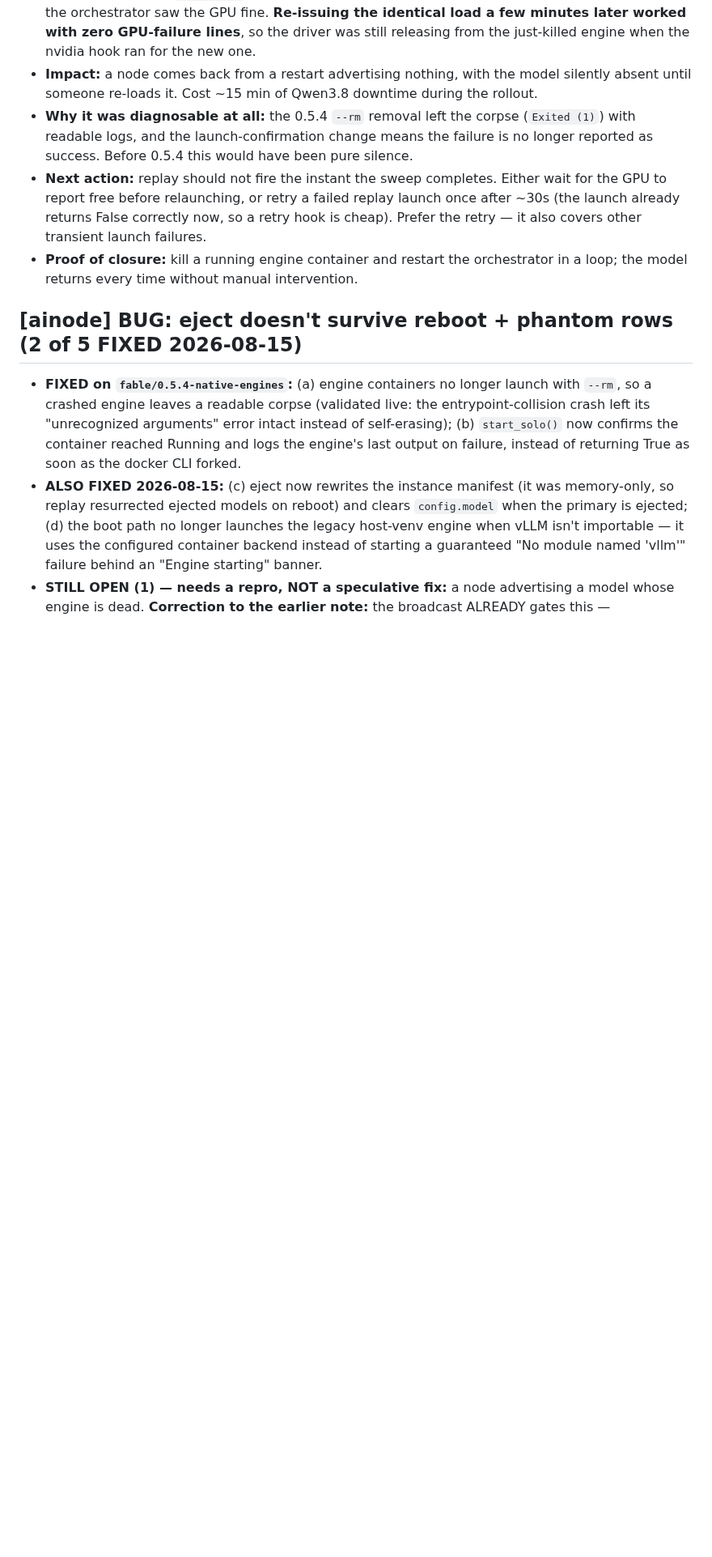
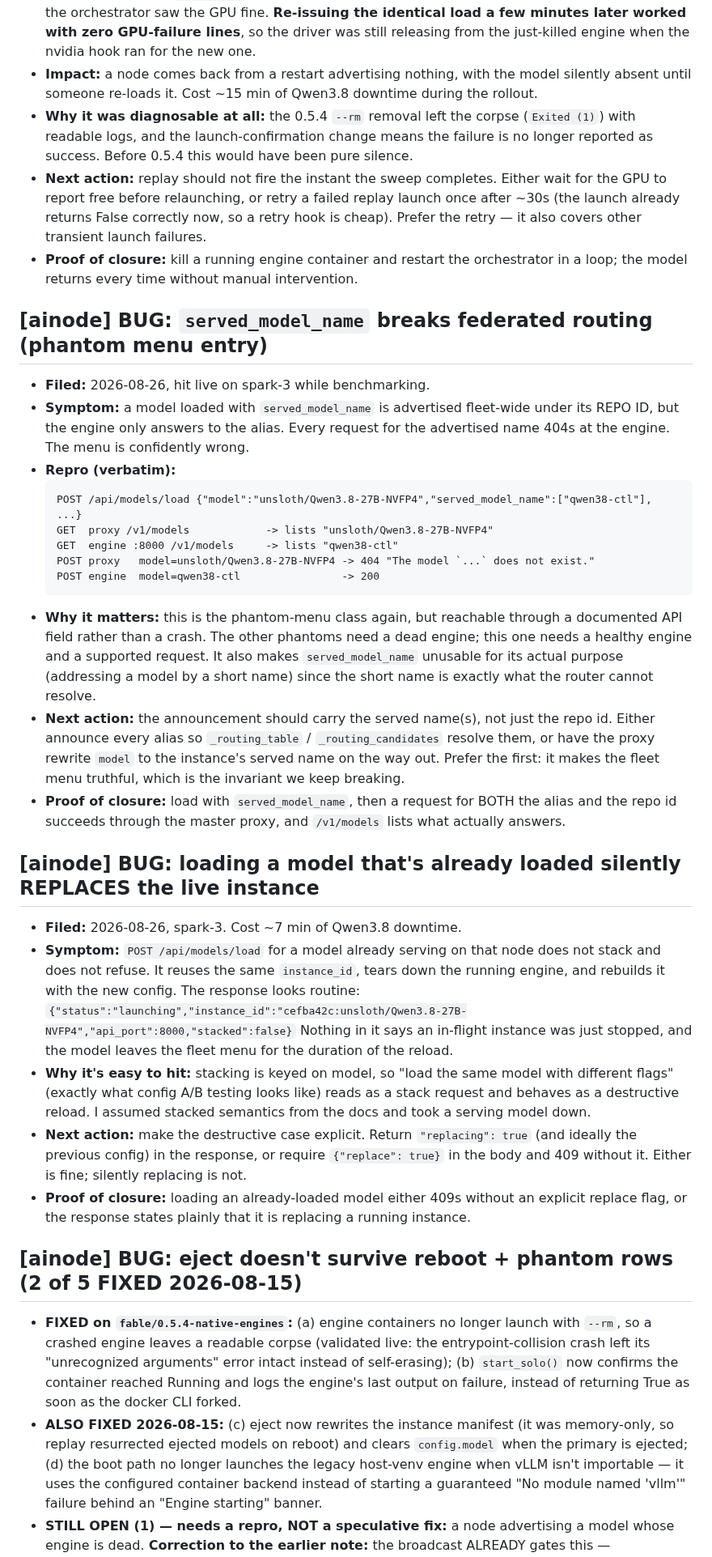
Before and after one commit to getainode/ainode, a Markdown page: FOLLOWUPS.md, the part around the change. Shown at 81% size. Rendered like a GitHub page; blank space fills up the shorter version.

Commit message:
docs(followups): file the served_model_name routing break and the silent replace (#65)
Both hit live on spark-3 benchmarking. The routing one is the phantom-menu
class again, except it needs a healthy engine and a documented API field
rather than a crash, so it's reachable by anyone using served_model_name
for what it's for.

The replace one cost me seven minutes of Qwen3.8 downtime. Loading a model
that's already on the node reads like a stack request and behaves as a
destructive reload, and the response says nothing about it.

Co-authored-by: Claude Opus 5 (1M context) <noreply@anthropic.com>

````diff
--- a/FOLLOWUPS.md
+++ b/FOLLOWUPS.md
@@ -17,6 +17,49 @@
 - **Why it was diagnosable at all:** the 0.5.4 `--rm` removal left the corpse (`Exited (1)`) with readable logs, and the launch-confirmation change means the failure is no longer reported as success. Before 0.5.4 this would have been pure silence.
 - **Next action:** replay should not fire the instant the sweep completes. Either wait for the GPU to report free before relaunching, or retry a failed replay launch once after ~30s (the launch already returns False correctly now, so a retry hook is cheap). Prefer the retry — it also covers other transient launch failures.
 - **Proof of closure:** kill a running engine container and restart the orchestrator in a loop; the model returns every time without manual intervention.
+
+## [ainode] BUG: `served_model_name` breaks federated routing (phantom menu entry)
+- **Filed:** 2026-08-26, hit live on spark-3 while benchmarking.
+- **Symptom:** a model loaded with `served_model_name` is advertised fleet-wide under its
+  REPO ID, but the engine only answers to the alias. Every request for the advertised name
+  404s at the engine. The menu is confidently wrong.
+- **Repro (verbatim):**
+  ```
+  POST /api/models/load {"model":"unsloth/Qwen3.8-27B-NVFP4","served_model_name":["qwen38-ctl"], ...}
+  GET  proxy /v1/models            -> lists "unsloth/Qwen3.8-27B-NVFP4"
+  GET  engine :8000 /v1/models     -> lists "qwen38-ctl"
+  POST proxy   model=unsloth/Qwen3.8-27B-NVFP4 -> 404 "The model `...` does not exist."
+  POST engine  model=qwen38-ctl                -> 200
+  ```
+- **Why it matters:** this is the phantom-menu class again, but reachable through a
+  documented API field rather than a crash. The other phantoms need a dead engine; this one
+  needs a healthy engine and a supported request. It also makes `served_model_name` unusable
+  for its actual purpose (addressing a model by a short name) since the short name is exactly
+  what the router cannot resolve.
+- **Next action:** the announcement should carry the served name(s), not just the repo id.
+  Either announce every alias so `_routing_table` / `_routing_candidates` resolve them, or
+  have the proxy rewrite `model` to the instance's served name on the way out. Prefer the
+  first: it makes the fleet menu truthful, which is the invariant we keep breaking.
+- **Proof of closure:** load with `served_model_name`, then a request for BOTH the alias and
+  the repo id succeeds through the master proxy, and `/v1/models` lists what actually answers.
+
+## [ainode] BUG: loading a model that's already loaded silently REPLACES the live instance
+- **Filed:** 2026-08-26, spark-3. Cost ~7 min of Qwen3.8 downtime.
+- **Symptom:** `POST /api/models/load` for a model already serving on that node does not
+  stack and does not refuse. It reuses the same `instance_id`, tears down the running engine,
+  and rebuilds it with the new config. The response looks routine:
+  `{"status":"launching","instance_id":"cefba42c:unsloth/Qwen3.8-27B-NVFP4","api_port":8000,"stacked":false}`
+  Nothing in it says an in-flight instance was just stopped, and the model leaves the fleet
+  menu for the duration of the reload.
+- **Why it's easy to hit:** stacking is keyed on model, so "load the same model with different
+  flags" (exactly what config A/B testing looks like) reads as a stack request and behaves as
+  a destructive reload. I assumed stacked semantics from the docs and took a serving model
+  down.
+- **Next action:** make the destructive case explicit. Return `"replacing": true` (and ideally
+  the previous config) in the response, or require `{"replace": true}` in the body and 409
+  without it. Either is fine; silently replacing is not.
+- **Proof of closure:** loading an already-loaded model either 409s without an explicit
+  replace flag, or the response states plainly that it is replacing a running instance.
 
 ## [ainode] BUG: eject doesn't survive reboot + phantom rows (2 of 5 FIXED 2026-08-15)
 - **FIXED on `fable/0.5.4-native-engines`:** (a) engine containers no longer launch with `--rm`, so a crashed engine leaves a readable corpse (validated live: the entrypoint-collision crash left its "unrecognized arguments" error intact instead of self-erasing); (b) `start_solo()` now confirms the container reached Running and logs the engine's last output on failure, instead of returning True as soon as the docker CLI forked.
````
